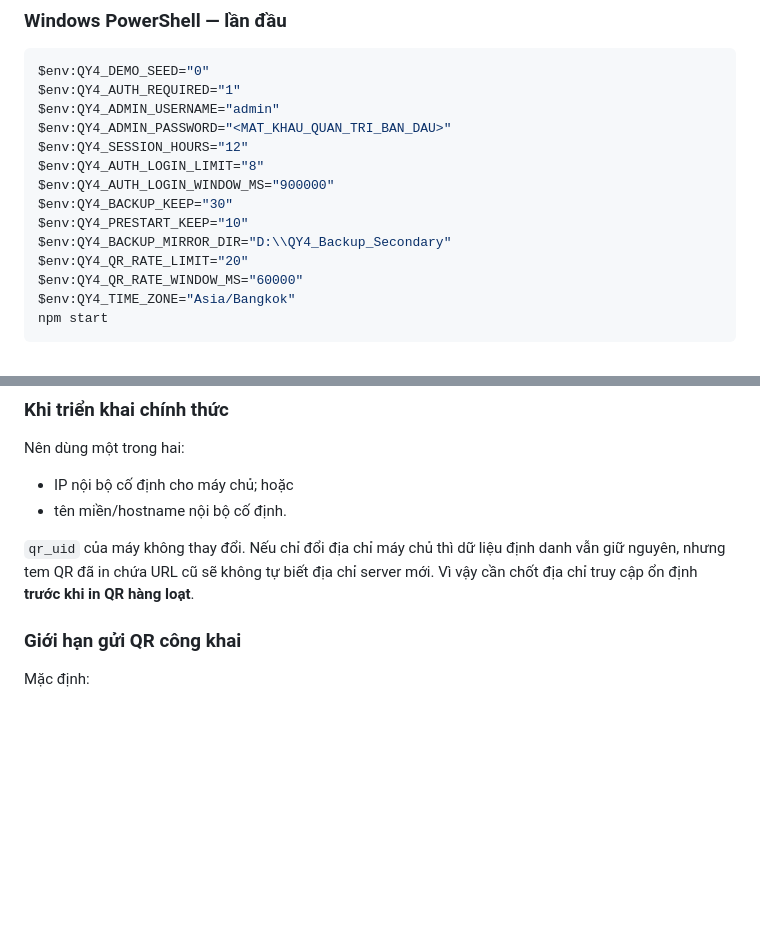
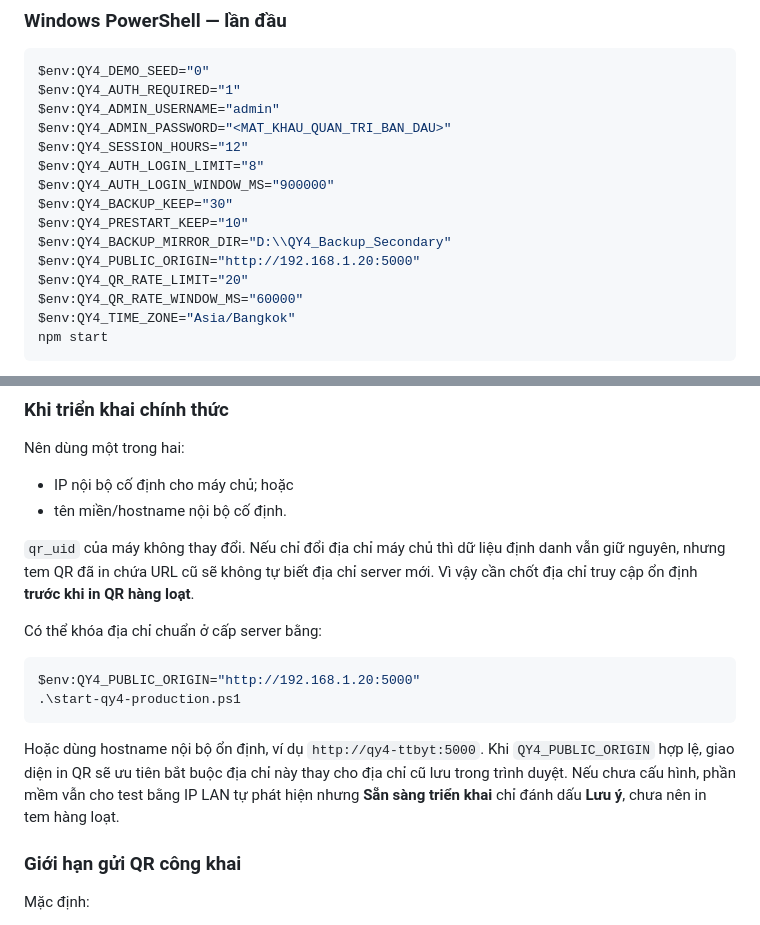
Before and after one commit to tranhuec3cx/QY4-TTBYT, a Markdown page: README.md, 2 parts joined by grey strips. Drawn GitHub-style; blank space fills up the shorter version.

Commit message:
docs: lock QR print origin for production deployments

````diff
--- a/README.md
+++ b/README.md
@@ -258,6 +258,7 @@ $env:QY4_AUTH_LOGIN_WINDOW_MS="900000"
 $env:QY4_BACKUP_KEEP="30"
 $env:QY4_PRESTART_KEEP="10"
 $env:QY4_BACKUP_MIRROR_DIR="D:\\QY4_Backup_Secondary"
+$env:QY4_PUBLIC_ORIGIN="http://192.168.1.20:5000"
 $env:QY4_QR_RATE_LIMIT="20"
 $env:QY4_QR_RATE_WINDOW_MS="60000"
 $env:QY4_TIME_ZONE="Asia/Bangkok"
@@ -377,6 +378,15 @@ Nên dùng một trong hai:
 - tên miền/hostname nội bộ cố định.
 
 `qr_uid` của máy không thay đổi. Nếu chỉ đổi địa chỉ máy chủ thì dữ liệu định danh vẫn giữ nguyên, nhưng tem QR đã in chứa URL cũ sẽ không tự biết địa chỉ server mới. Vì vậy cần chốt địa chỉ truy cập ổn định **trước khi in QR hàng loạt**.
+
+Có thể khóa địa chỉ chuẩn ở cấp server bằng:
+
+```powershell
+$env:QY4_PUBLIC_ORIGIN="http://192.168.1.20:5000"
+.\start-qy4-production.ps1
+```
+
+Hoặc dùng hostname nội bộ ổn định, ví dụ `http://qy4-ttbyt:5000`. Khi `QY4_PUBLIC_ORIGIN` hợp lệ, giao diện in QR sẽ ưu tiên bắt buộc địa chỉ này thay cho địa chỉ cũ lưu trong trình duyệt. Nếu chưa cấu hình, phần mềm vẫn cho test bằng IP LAN tự phát hiện nhưng **Sẵn sàng triển khai** chỉ đánh dấu **Lưu ý**, chưa nên in tem hàng loạt.
 
 ### Giới hạn gửi QR công khai
 
````
